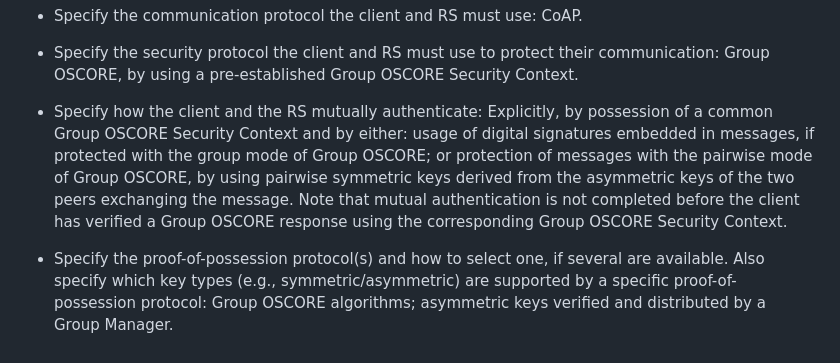
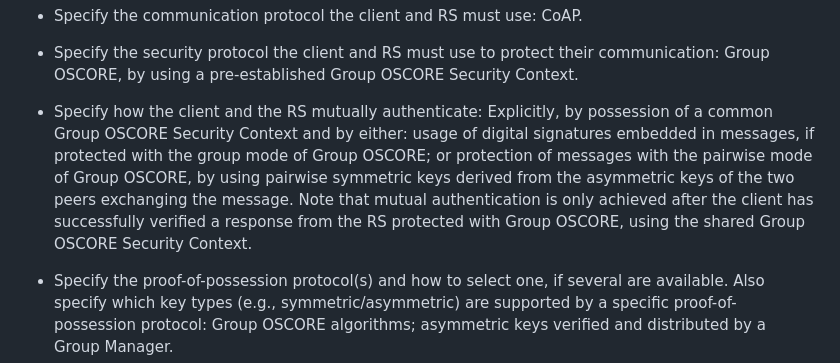
Before and after one commit to ace-wg/ace-group-oscore-profile, a Markdown page: draft-ietf-ace-group-oscore-profile.md, the part around the change. Drawn GitHub-style.

Commit message:
Editorial

```diff
--- a/draft-ietf-ace-group-oscore-profile.md
+++ b/draft-ietf-ace-group-oscore-profile.md
@@ -1235,7 +1235,7 @@ This appendix lists the specifications of this profile based on the requirements
 
 * Specify the security protocol the client and RS must use to protect their communication: Group OSCORE, by using a pre-established Group OSCORE Security Context.
 
-* Specify how the client and the RS mutually authenticate: Explicitly, by possession of a common Group OSCORE Security Context and by either: usage of digital signatures embedded in messages, if protected with the group mode of Group OSCORE; or protection of messages with the pairwise mode of Group OSCORE, by using pairwise symmetric keys derived from the asymmetric keys of the two peers exchanging the message. Note that mutual authentication is not completed before the client has verified a Group OSCORE response using the corresponding Group OSCORE Security Context.
+* Specify how the client and the RS mutually authenticate: Explicitly, by possession of a common Group OSCORE Security Context and by either: usage of digital signatures embedded in messages, if protected with the group mode of Group OSCORE; or protection of messages with the pairwise mode of Group OSCORE, by using pairwise symmetric keys derived from the asymmetric keys of the two peers exchanging the message. Note that mutual authentication is only achieved after the client has successfully verified a response from the RS protected with Group OSCORE, using the shared Group OSCORE Security Context.
 
 * Specify the proof-of-possession protocol(s) and how to select one, if several are available. Also specify which key types (e.g., symmetric/asymmetric) are supported by a specific proof-of- possession protocol: Group OSCORE algorithms; asymmetric keys verified and distributed by a Group Manager.
 
```
